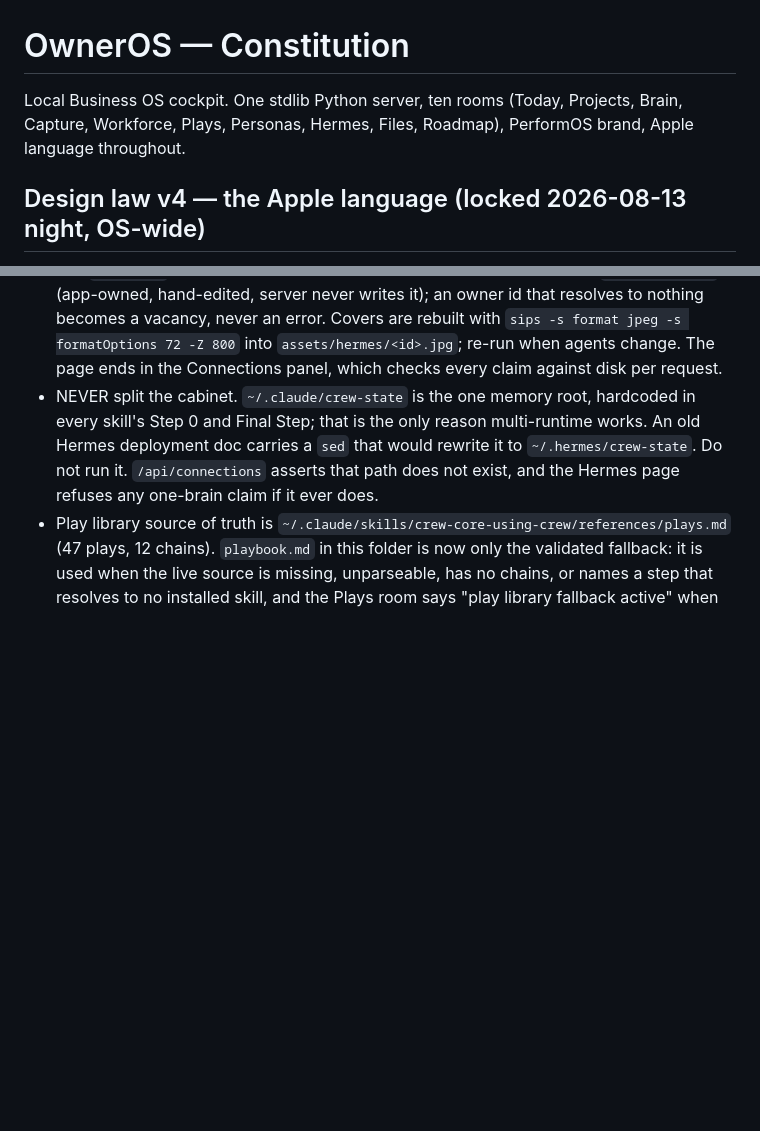
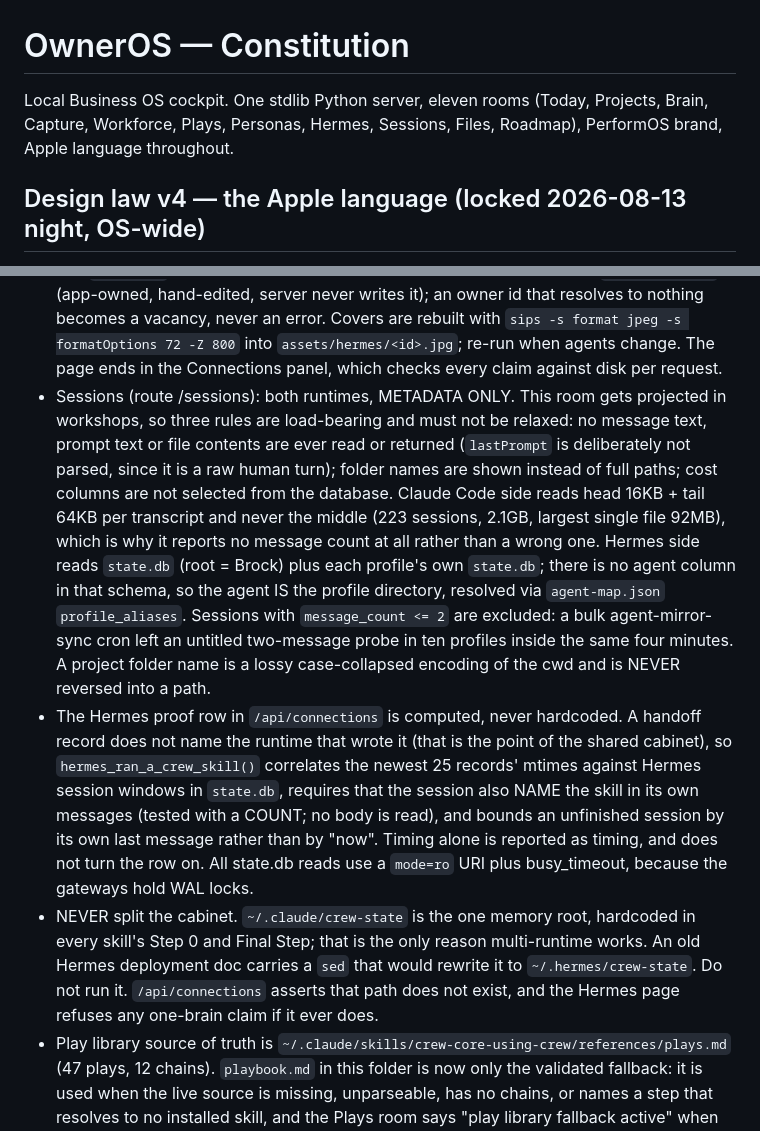
Before and after one commit to jaredcroxton/owneros, a Markdown page: claude.md, 2 parts joined by grey strips. Rendered like a GitHub page; blank space fills up the shorter version.

Commit message:
Canon: the Sessions room, its three screen-share rules, and the computed proof row
Co-Authored-By: Claude Fable 5 <noreply@anthropic.com>

```diff
--- a/claude.md
+++ b/claude.md
@@ -1,8 +1,8 @@
 # OwnerOS — Constitution
 
-Local Business OS cockpit. One stdlib Python server, ten rooms (Today, Projects, Brain,
-Capture, Workforce, Plays, Personas, Hermes, Files, Roadmap), PerformOS brand, Apple
-language throughout.
+Local Business OS cockpit. One stdlib Python server, eleven rooms (Today, Projects, Brain,
+Capture, Workforce, Plays, Personas, Hermes, Sessions, Files, Roadmap), PerformOS brand,
+Apple language throughout.
 
 ## Design law v4 — the Apple language (locked 2026-08-13 night, OS-wide)
 Distilled from Jared's five references (GSAP, Superr, Portrait, dope.security, Apple
@@ -113,6 +113,27 @@ regenerate by rerunning the build snippet in progress.md when packs change).
   `sips -s format jpeg -s formatOptions 72 -Z 800` into `assets/hermes/<id>.jpg`;
   re-run when agents change. The page ends in the Connections panel, which checks
   every claim against disk per request.
+- Sessions (route /sessions): both runtimes, METADATA ONLY. This room gets projected in
+  workshops, so three rules are load-bearing and must not be relaxed: no message text,
+  prompt text or file contents are ever read or returned (`lastPrompt` is deliberately
+  not parsed, since it is a raw human turn); folder names are shown instead of full
+  paths; cost columns are not selected from the database. Claude Code side reads
+  head 16KB + tail 64KB per transcript and never the middle (223 sessions, 2.1GB,
+  largest single file 92MB), which is why it reports no message count at all rather
+  than a wrong one. Hermes side reads `state.db` (root = Brock) plus each profile's own
+  `state.db`; there is no agent column in that schema, so the agent IS the profile
+  directory, resolved via `agent-map.json` `profile_aliases`. Sessions with
+  `message_count <= 2` are excluded: a bulk agent-mirror-sync cron left an untitled
+  two-message probe in ten profiles inside the same four minutes. A project folder name
+  is a lossy case-collapsed encoding of the cwd and is NEVER reversed into a path.
+- The Hermes proof row in `/api/connections` is computed, never hardcoded. A handoff
+  record does not name the runtime that wrote it (that is the point of the shared
+  cabinet), so `hermes_ran_a_crew_skill()` correlates the newest 25 records' mtimes
+  against Hermes session windows in `state.db`, requires that the session also NAME the
+  skill in its own messages (tested with a COUNT; no body is read), and bounds an
+  unfinished session by its own last message rather than by "now". Timing alone is
+  reported as timing, and does not turn the row on. All state.db reads use a
+  `mode=ro` URI plus busy_timeout, because the gateways hold WAL locks.
 - NEVER split the cabinet. `~/.claude/crew-state` is the one memory root, hardcoded in
   every skill's Step 0 and Final Step; that is the only reason multi-runtime works. An
   old Hermes deployment doc carries a `sed` that would rewrite it to
```
